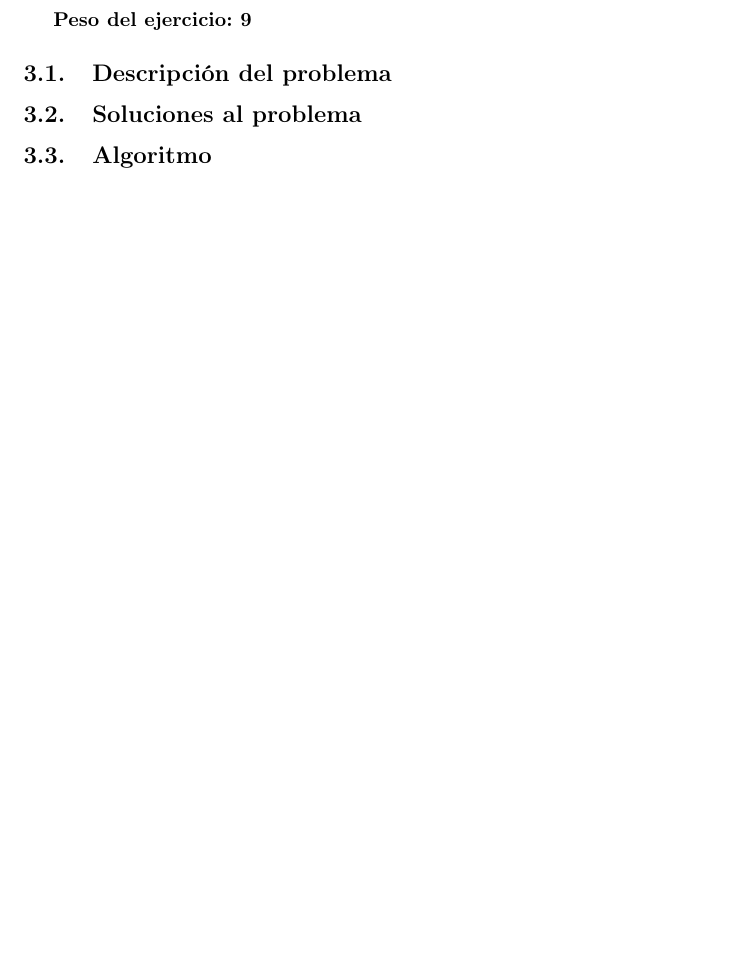
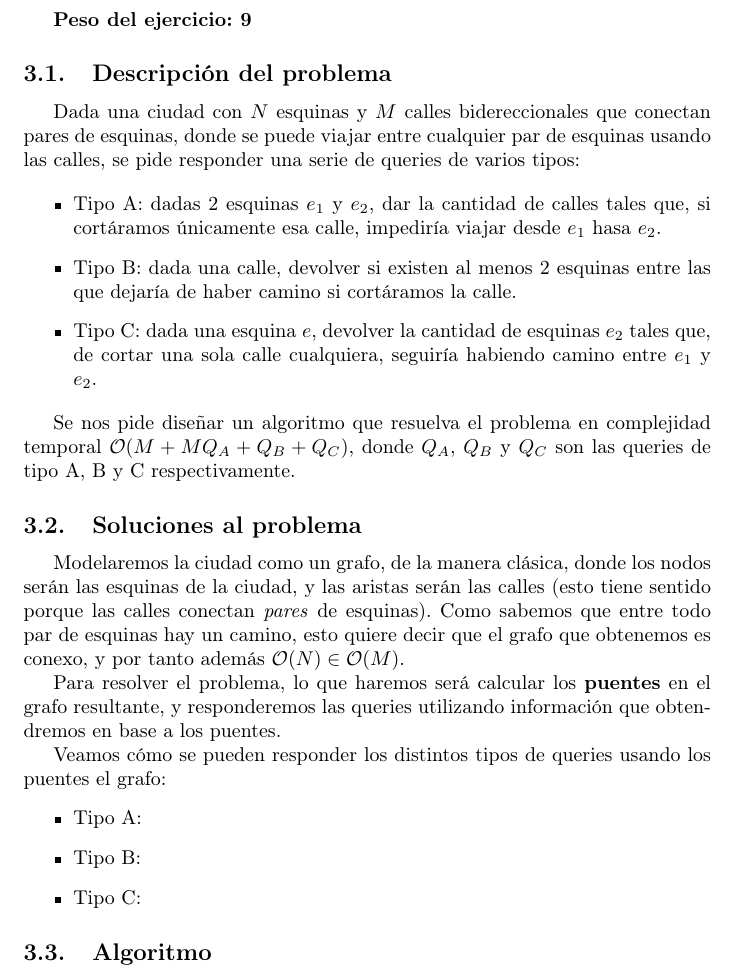
Before and after one commit to Fixman/PAP-BGLF, a LaTeX document (TP2/informe/informe.tex, which reads TP2/informe/c.tex): part of page 7 of 10, cut so that both start at the same text, the shorter picture padded with empty space. Compiled offline with pdfLaTeX.

Commit message:
Informe++

```diff
--- a/TP2/informe/c.tex
+++ b/TP2/informe/c.tex
@@ -2,7 +2,43 @@
 \section{Problema C: Cortes programados}
 \textbf{Peso del ejercicio: 9}
 \subsection{Descripción del problema}
+Dada una ciudad con $N$ esquinas y $M$ calles bidereccionales que conectan
+pares de esquinas, donde se puede viajar entre cualquier par de esquinas
+usando las calles, se pide responder una serie de queries de varios tipos:
+
+\begin{itemize}
+\item Tipo A: dadas 2 esquinas $e_1$ y $e_2$, dar la cantidad de calles tales que,
+si cortáramos únicamente esa calle, impediría viajar desde $e_1$ hasa $e_2$.
+\item Tipo B: dada una calle, devolver si existen al menos 2 esquinas entre las
+que dejaría de haber camino si cortáramos la calle.
+\item Tipo C: dada una esquina $e$, devolver la cantidad de esquinas $e_2$ tales que,
+de cortar una sola calle cualquiera, seguiría habiendo camino entre $e_1$ y $e_2$.
+\end{itemize}
+
+Se nos pide diseñar un algoritmo que resuelva el problema en complejidad temporal
+$\bigO(M + MQ_A + Q_B + Q_C)$, donde $Q_A$, $Q_B$ y $Q_C$ son las
+queries de tipo A, B y C respectivamente.
+
 \subsection{Soluciones al problema}
+Modelaremos la ciudad como un grafo, de la manera clásica, donde los nodos
+serán las esquinas de la ciudad, y las aristas serán las calles (esto
+tiene sentido porque las calles conectan \textit{pares} de esquinas).
+Como sabemos que entre todo par de esquinas hay un camino, esto quiere
+decir que el grafo que obtenemos es conexo, y por tanto
+además $\bigO(N) \in \bigO(M)$.
+
+Para resolver el problema, lo que haremos será calcular los \textbf{puentes}
+en el grafo resultante, y responderemos las queries utilizando información
+que obtendremos en base a los puentes.
+
+Veamos cómo se pueden responder los distintos tipos de queries usando
+los puentes el grafo:
+\begin{itemize}
+\item Tipo A:
+\item Tipo B:
+\item Tipo C:
+\end{itemize}
+
 \subsection{Algoritmo}
 \newpage
 \subsection{Código de la solución}
```
